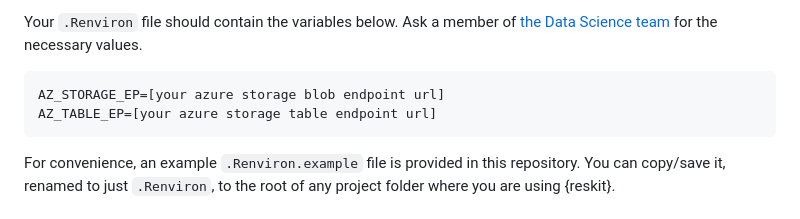
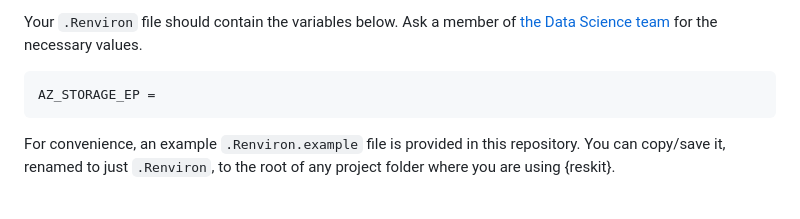
Before and after one commit to The-Strategy-Unit/nhp_reskit, a Markdown page: README.md, the part around one of its changes. Rendered like a GitHub page.

Commit message:
:memo: Update README.md Should close #90

````diff
--- a/README.md
+++ b/README.md
@@ -113,8 +113,7 @@ Your `.Renviron` file should contain the variables below.
 Ask a member of [the Data Science team][suds] for the necessary values.
 
 ```
-AZ_STORAGE_EP=[your azure storage blob endpoint url]
-AZ_TABLE_EP=[your azure storage table endpoint url]
+AZ_STORAGE_EP =
 ```
 
 For convenience, an example `.Renviron.example` file is provided in this
````
Also changed, not shown: other parts of README.md (+1 -1 lines).
